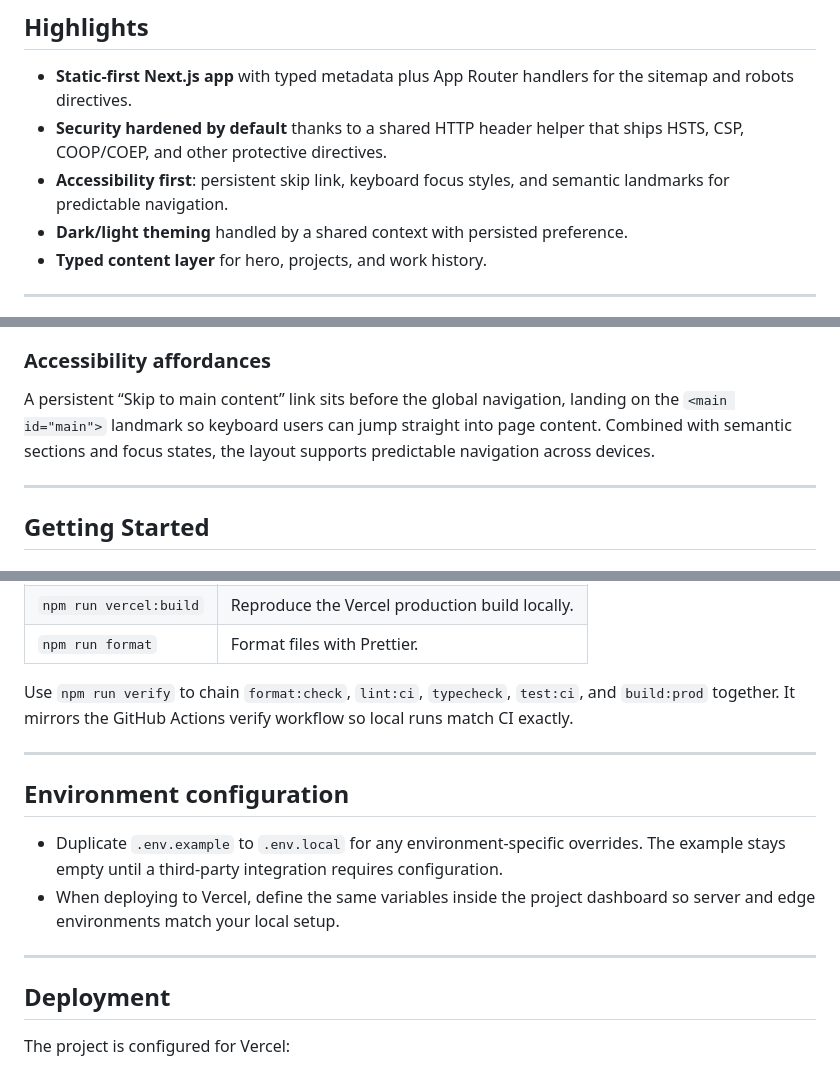
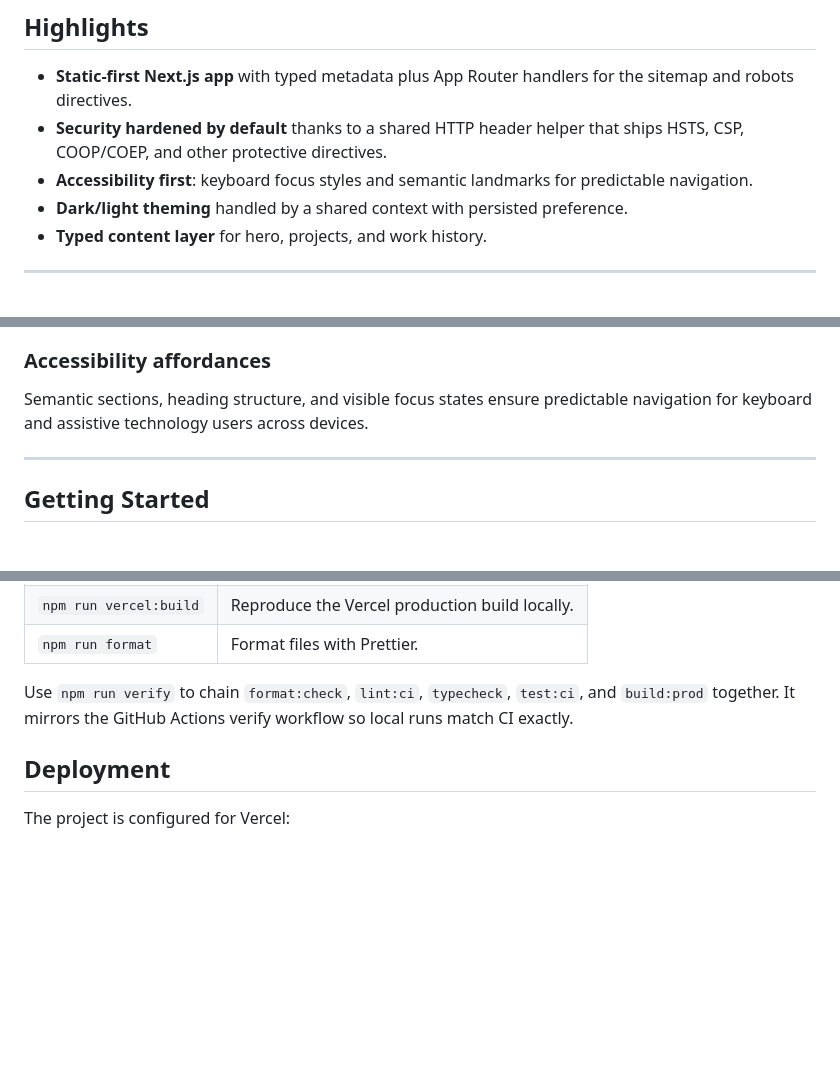
Before and after one commit to andre-lmarinho/andremarinho.me, a Markdown page: README.md, 3 parts joined by grey strips. Drawn GitHub-style; blank space fills up the shorter version.

Commit message:
docs: revise README messaging

```diff
--- a/README.md
+++ b/README.md
@@ -11,7 +11,7 @@ This repository powers **Andre Marinho's personal portfolio**, built with **Next
 
 - **Static-first Next.js app** with typed metadata plus App Router handlers for the sitemap and robots directives.
 - **Security hardened by default** thanks to a shared HTTP header helper that ships HSTS, CSP, COOP/COEP, and other protective directives.
-- **Accessibility first**: persistent skip link, keyboard focus styles, and semantic landmarks for predictable navigation.
+- **Accessibility first**: keyboard focus styles and semantic landmarks for predictable navigation.
 - **Dark/light theming** handled by a shared context with persisted preference.
 - **Typed content layer** for hero, projects, and work history.
 
@@ -52,7 +52,7 @@ App Router route handlers emit both `robots.txt` and `sitemap.xml`, keeping cano
 
 ### Accessibility affordances
 
-A persistent “Skip to main content” link sits before the global navigation, landing on the `<main id="main">` landmark so keyboard users can jump straight into page content. Combined with semantic sections and focus states, the layout supports predictable navigation across devices.
+Semantic sections, heading structure, and visible focus states ensure predictable navigation for keyboard and assistive technology users across devices.
 
 ---
 
@@ -101,15 +101,6 @@ Run individual quality gates as needed:
 
 Use `npm run verify` to chain `format:check`, `lint:ci`, `typecheck`, `test:ci`, and `build:prod` together. It mirrors the GitHub Actions verify workflow so local runs match CI exactly.
 
----
-
-## Environment configuration
-
-- Duplicate `.env.example` to `.env.local` for any environment-specific overrides. The example stays empty until a third-party integration requires configuration.
-- When deploying to Vercel, define the same variables inside the project dashboard so server and edge environments match your local setup.
-
----
-
 ## Deployment
 
 The project is configured for Vercel:
```
